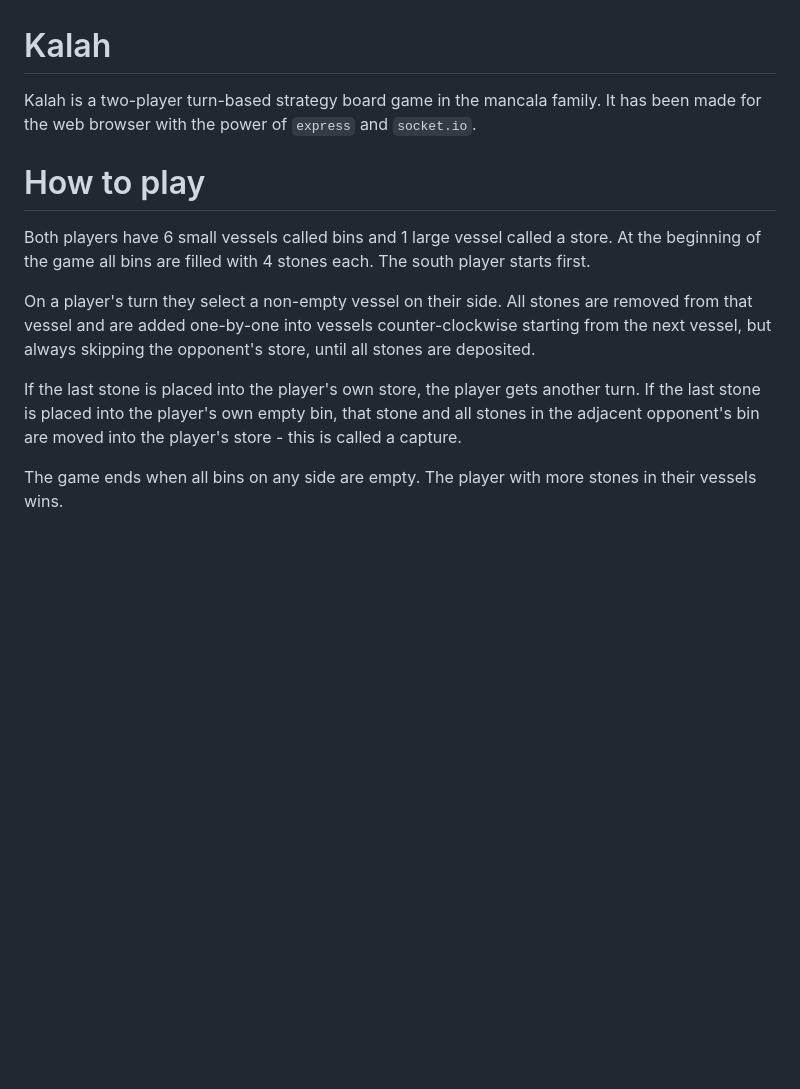
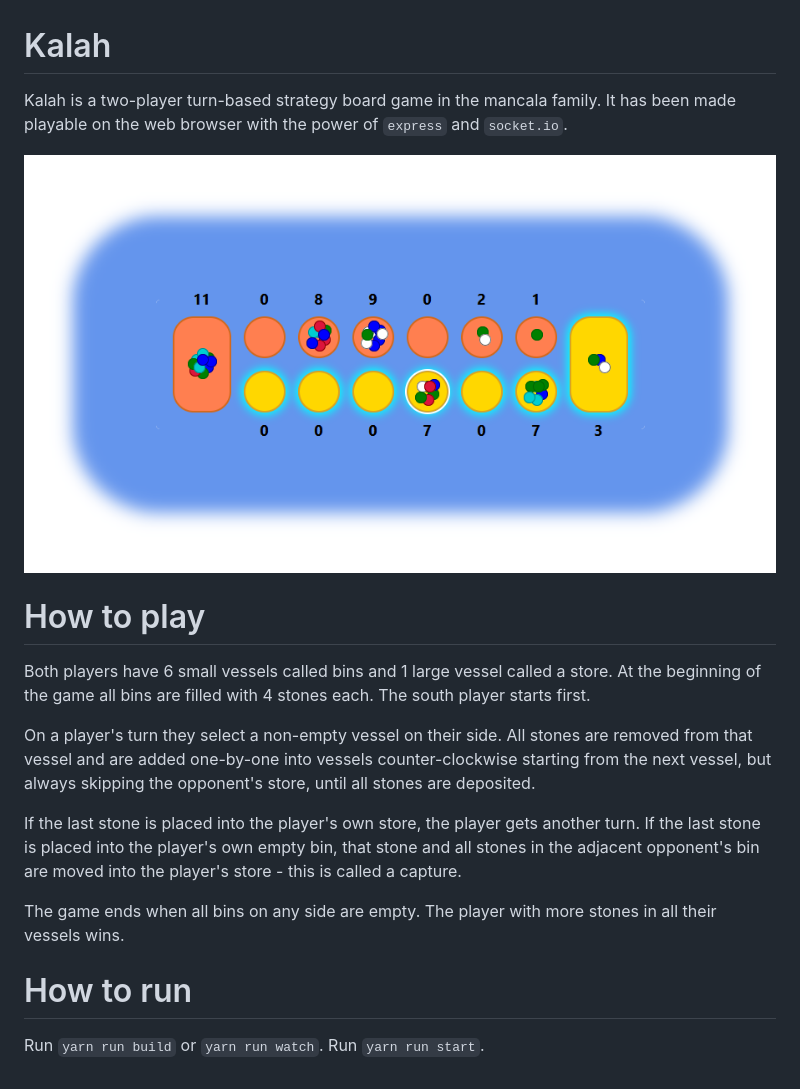
Before and after one commit to linsas/kalah, a Markdown page: README.md, the part around the change. Drawn GitHub-style; pictures changed too: preview.png (added); blank space fills up the shorter version.

```diff
--- a/README.md
+++ b/README.md
@@ -1,5 +1,7 @@
 # Kalah
-Kalah is a two-player turn-based strategy board game in the mancala family. It has been made for the web browser with the power of `express` and `socket.io`.
+Kalah is a two-player turn-based strategy board game in the mancala family. It has been made playable on the web browser with the power of `express` and `socket.io`.
+
+![Kalah gameplay](preview.png)
 
 # How to play
 Both players have 6 small vessels called bins and 1 large vessel called a store. At the beginning of the game all bins are filled with 4 stones each. The south player starts first.
@@ -8,4 +10,8 @@ On a player's turn they select a non-empty vessel on their side. All stones are
 
 If the last stone is placed into the player's own store, the player gets another turn. If the last stone is placed into the player's own empty bin, that stone and all stones in the adjacent opponent's bin are moved into the player's store - this is called a capture.
 
-The game ends when all bins on any side are empty. The player with more stones in their vessels wins.
+The game ends when all bins on any side are empty. The player with more stones in all their vessels wins.
+
+# How to run
+Run `yarn run build` or `yarn run watch`.
+Run `yarn run start`.
```
